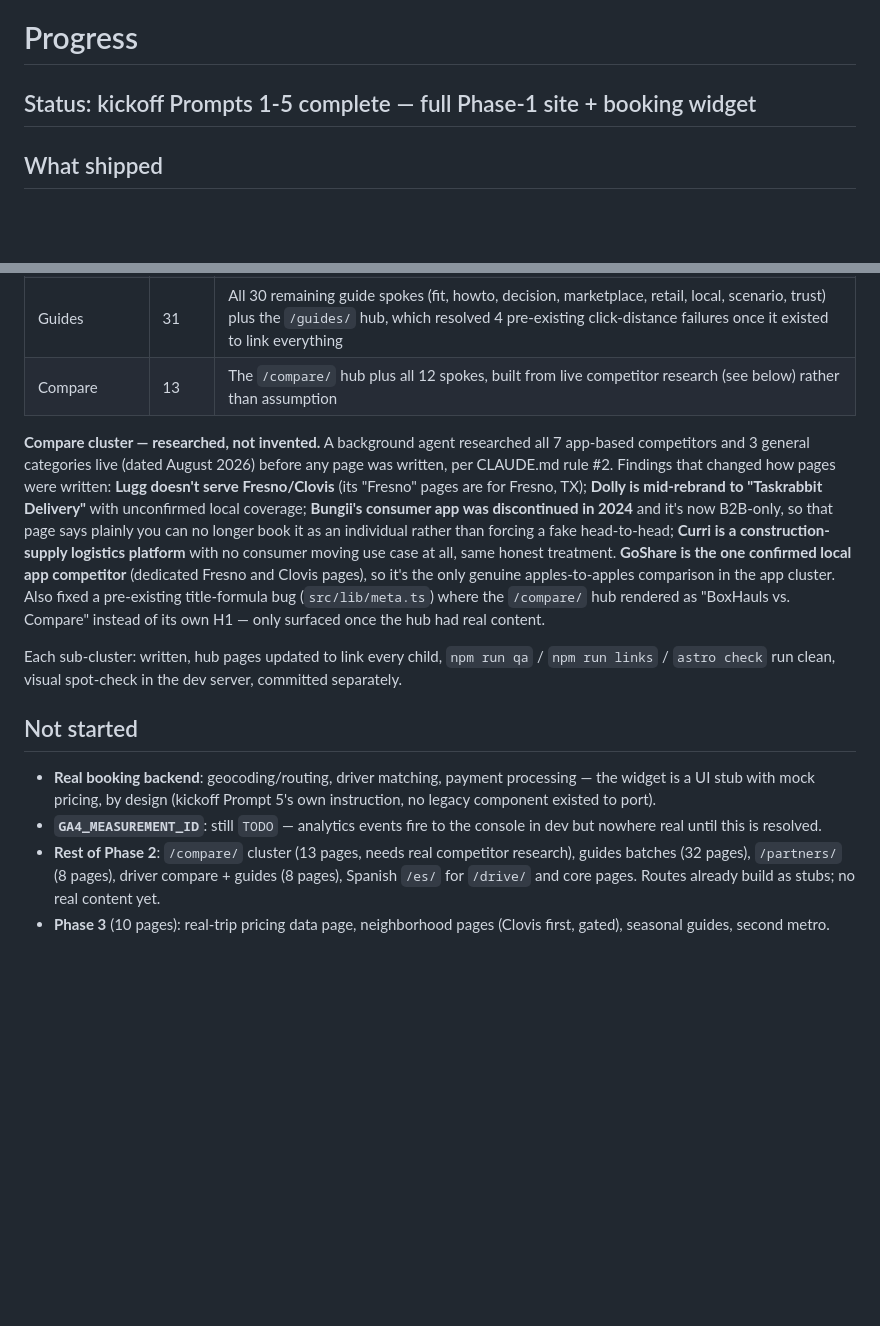
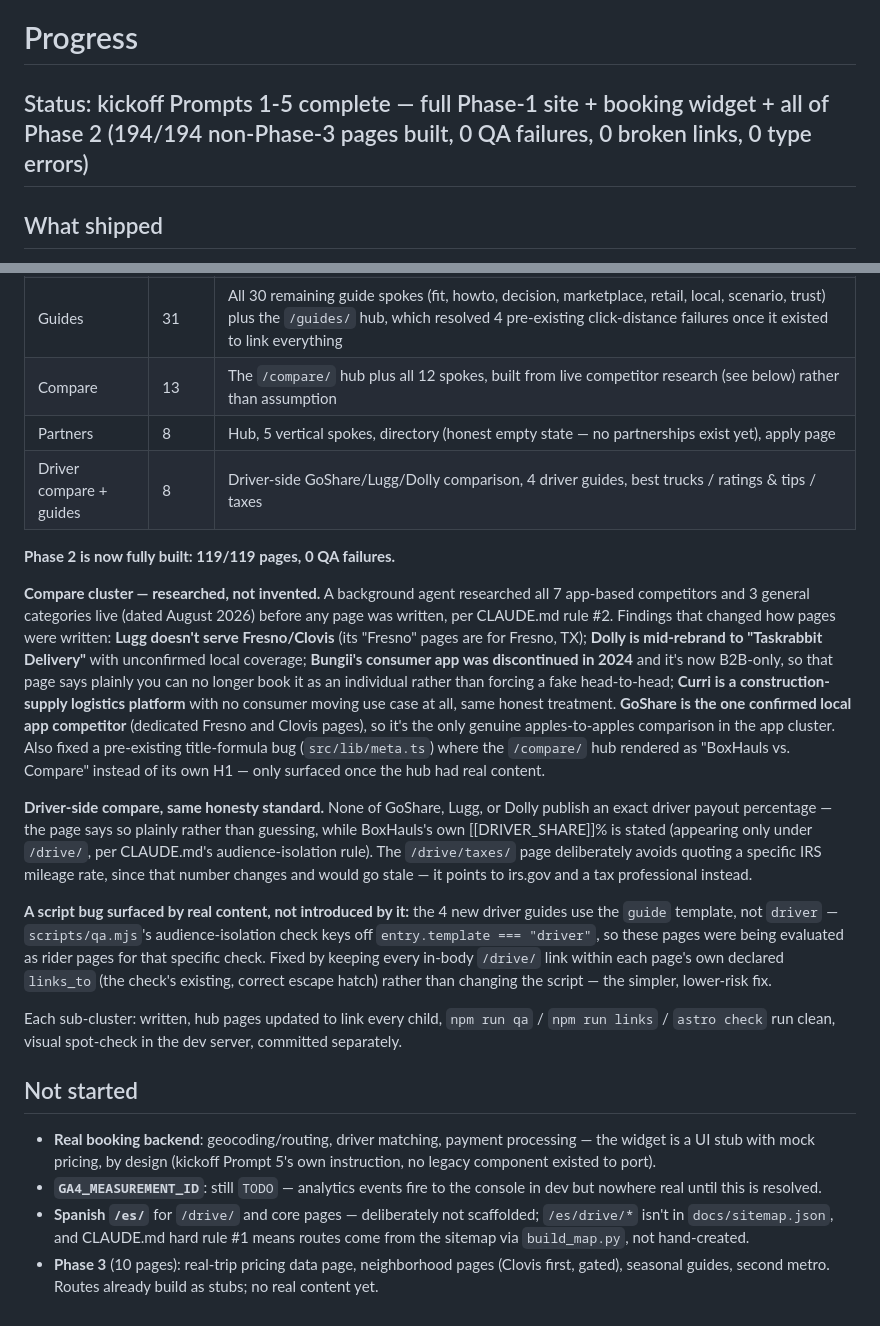
Before and after one commit to chameleoncode1/BoxHauls, a Markdown page: docs/PROGRESS.md, 2 parts joined by grey strips. Rendered like a GitHub page; blank space fills up the shorter version.

Commit message:
chore(progress): mark Phase 2 complete (119/119 pages, 0 QA failures)

```diff
--- a/docs/PROGRESS.md
+++ b/docs/PROGRESS.md
@@ -1,6 +1,6 @@
 # Progress
 
-## Status: kickoff Prompts 1-5 complete — full Phase-1 site + booking widget
+## Status: kickoff Prompts 1-5 complete — full Phase-1 site + booking widget + all of Phase 2 (194/194 non-Phase-3 pages built, 0 QA failures, 0 broken links, 0 type errors)
 
 ## What shipped
 
@@ -48,8 +48,16 @@ One flagged, unresolved: the `x` (Twitter) social handle in `placeholders.json`
 | Remaining service spokes | 21 | furniture-delivery (thrift, estate-sale), small-moves (senior downsizing, small office, last-minute, in-building), appliance-delivery (dishwasher/range, water heater, freezer), junk-removal (yard waste, construction debris, e-waste, hot tub, estate cleanout, donation drop-off), and the new business-hauling hub + 5 spokes (pallet/bulk, jobsite material, property-manager turnovers, retail last-mile, restaurant/office equipment) |
 | Guides | 31 | All 30 remaining guide spokes (fit, howto, decision, marketplace, retail, local, scenario, trust) plus the `/guides/` hub, which resolved 4 pre-existing click-distance failures once it existed to link everything |
 | Compare | 13 | The `/compare/` hub plus all 12 spokes, built from live competitor research (see below) rather than assumption |
+| Partners | 8 | Hub, 5 vertical spokes, directory (honest empty state — no partnerships exist yet), apply page |
+| Driver compare + guides | 8 | Driver-side GoShare/Lugg/Dolly comparison, 4 driver guides, best trucks / ratings & tips / taxes |
+
+**Phase 2 is now fully built: 119/119 pages, 0 QA failures.**
 
 **Compare cluster — researched, not invented.** A background agent researched all 7 app-based competitors and 3 general categories live (dated August 2026) before any page was written, per CLAUDE.md rule #2. Findings that changed how pages were written: **Lugg doesn't serve Fresno/Clovis** (its "Fresno" pages are for Fresno, TX); **Dolly is mid-rebrand to "Taskrabbit Delivery"** with unconfirmed local coverage; **Bungii's consumer app was discontinued in 2024** and it's now B2B-only, so that page says plainly you can no longer book it as an individual rather than forcing a fake head-to-head; **Curri is a construction-supply logistics platform** with no consumer moving use case at all, same honest treatment. **GoShare is the one confirmed local app competitor** (dedicated Fresno and Clovis pages), so it's the only genuine apples-to-apples comparison in the app cluster. Also fixed a pre-existing title-formula bug (`src/lib/meta.ts`) where the `/compare/` hub rendered as "BoxHauls vs. Compare" instead of its own H1 — only surfaced once the hub had real content.
+
+**Driver-side compare, same honesty standard.** None of GoShare, Lugg, or Dolly publish an exact driver payout percentage — the page says so plainly rather than guessing, while BoxHauls's own [[DRIVER_SHARE]]% is stated (appearing only under `/drive/`, per CLAUDE.md's audience-isolation rule). The `/drive/taxes/` page deliberately avoids quoting a specific IRS mileage rate, since that number changes and would go stale — it points to irs.gov and a tax professional instead.
+
+**A script bug surfaced by real content, not introduced by it:** the 4 new driver guides use the `guide` template, not `driver` — `scripts/qa.mjs`'s audience-isolation check keys off `entry.template === "driver"`, so these pages were being evaluated as rider pages for that specific check. Fixed by keeping every in-body `/drive/` link within each page's own declared `links_to` (the check's existing, correct escape hatch) rather than changing the script — the simpler, lower-risk fix.
 
 Each sub-cluster: written, hub pages updated to link every child, `npm run qa` / `npm run links` / `astro check` run clean, visual spot-check in the dev server, committed separately.
 
@@ -57,5 +65,5 @@ Each sub-cluster: written, hub pages updated to link every child, `npm run qa` /
 
 - **Real booking backend**: geocoding/routing, driver matching, payment processing — the widget is a UI stub with mock pricing, by design (kickoff Prompt 5's own instruction, no legacy component existed to port).
 - **`GA4_MEASUREMENT_ID`**: still `TODO` — analytics events fire to the console in dev but nowhere real until this is resolved.
-- **Rest of Phase 2**: `/compare/` cluster (13 pages, needs real competitor research), guides batches (32 pages), `/partners/` (8 pages), driver compare + guides (8 pages), Spanish `/es/` for `/drive/` and core pages. Routes already build as stubs; no real content yet.
-- **Phase 3** (10 pages): real-trip pricing data page, neighborhood pages (Clovis first, gated), seasonal guides, second metro.
+- **Spanish `/es/`** for `/drive/` and core pages — deliberately not scaffolded; `/es/drive/*` isn't in `docs/sitemap.json`, and CLAUDE.md hard rule #1 means routes come from the sitemap via `build_map.py`, not hand-created.
+- **Phase 3** (10 pages): real-trip pricing data page, neighborhood pages (Clovis first, gated), seasonal guides, second metro. Routes already build as stubs; no real content yet.
```
